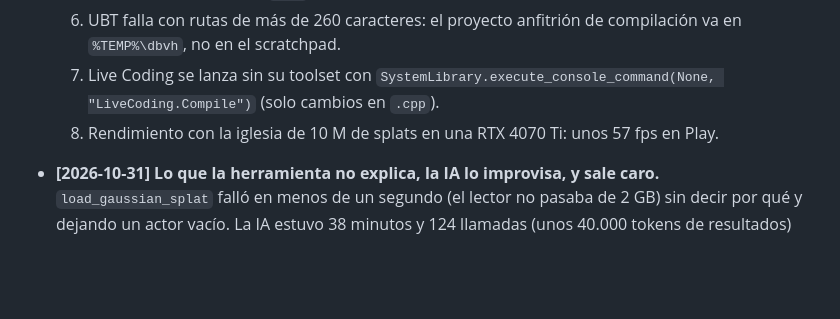
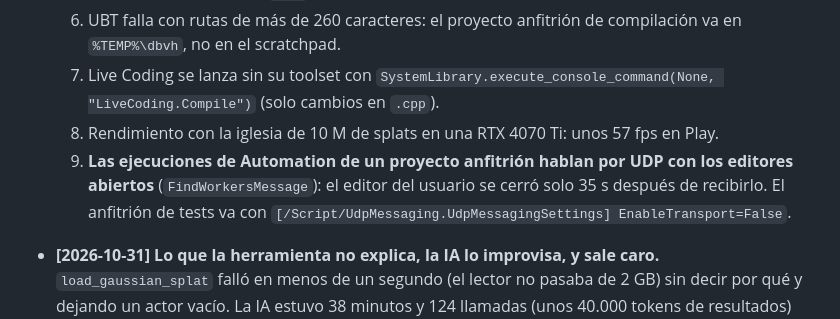
Before and after one commit to davidbuenov/dbv-unreal-ai, a Markdown page: dbv-specs-ops/memory.md, the part around the change. Drawn GitHub-style; blank space fills up the shorter version.

```diff
--- a/dbv-specs-ops/memory.md
+++ b/dbv-specs-ops/memory.md
@@ -61,6 +61,7 @@
   6. UBT falla con rutas de más de 260 caracteres: el proyecto anfitrión de compilación va en `%TEMP%\dbvh`, no en el scratchpad.
   7. Live Coding se lanza sin su toolset con `SystemLibrary.execute_console_command(None, "LiveCoding.Compile")` (solo cambios en `.cpp`).
   8. Rendimiento con la iglesia de 10 M de splats en una RTX 4070 Ti: unos 57 fps en Play.
+  9. **Las ejecuciones de Automation de un proyecto anfitrión hablan por UDP con los editores abiertos** (`FindWorkersMessage`): el editor del usuario se cerró solo 35 s después de recibirlo. El anfitrión de tests va con `[/Script/UdpMessaging.UdpMessagingSettings] EnableTransport=False`.
 - **[2026-10-31] Lo que la herramienta no explica, la IA lo improvisa, y sale caro.** `load_gaussian_splat` falló en menos de un segundo (el lector no pasaba de 2 GB) sin decir por qué y dejando un actor vacío. La IA estuvo 38 minutos y 124 llamadas (unos 40.000 tokens de resultados) explorando la API, abrió otro nivel para copiar cómo estaba hecho y acabó usando XGrids. **Regla:** toda herramienta que falla devuelve el motivo real y qué hacer (o qué no hacer), y no deja nada a medias en el nivel.
 - **[2026-10-31] Unreal, al reiniciarse solo, pasa el `.uproject` RELATIVO a `Engine/Binaries/Win64`** (`"../../../../../../Programacion/Unreal/P/P.uproject"`). La app lo resolvía contra su propia carpeta y funcionaba de casualidad (misma unidad `D:`). Se resuelve contra el ejecutable del editor (`discovery::absolute_project`).
 - **[2026-10-31] El render «nativo» de splats de la v0.2.0 dibujaba en la CPU con un tope de 262.144 splats**, siempre los primeros del fichero. El ADR del 2026-10-26 pedía ordenación por GPU y no se cumplió. Ningún test lo veía porque no había ninguno del render. **Regla:** un requisito de rendimiento o de calidad visual necesita una prueba con un caso real grande y una captura comparada, no solo «compila y carga».
```
Also changed, not shown: dbv-specs-ops/task.md (+3 -0 lines).
